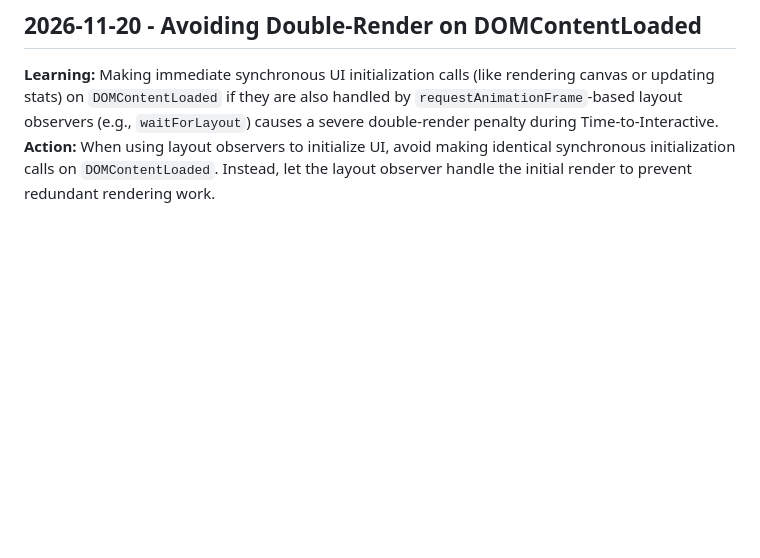
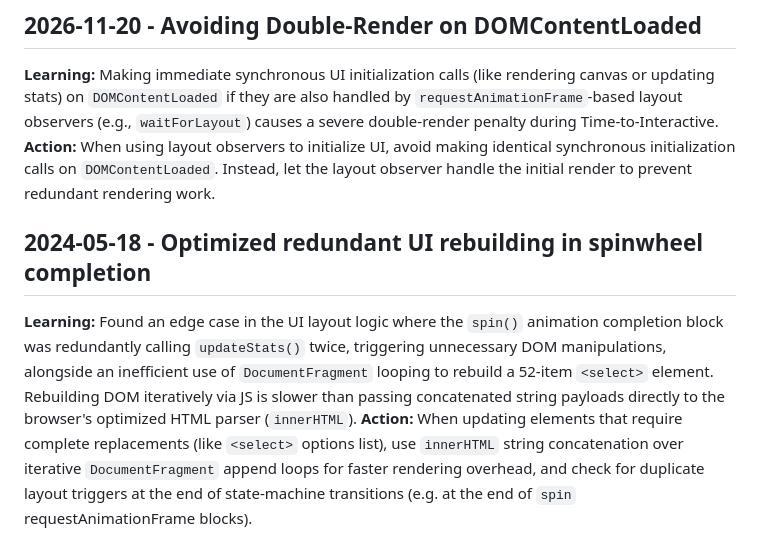
Before and after one commit to noerarief23/SPINWHEEL-playing-cards, a Markdown page: .jules/bolt.md, the part around the change. GitHub-like rendering; blank space fills up the shorter version.

Commit message:
⚡ Bolt: optimize select rendering & duplicate update calls
💡 What: Replaced DocumentFragment mapping with innerHTML string concatenation when rebuilding custom card select dropdowns, and removed redundant updateStats calls at the end of the spin animation.
🎯 Why: Iteratively creating DOM nodes with DocumentFragment causes overhead for frequent redraws, and the duplicate updateStats triggers an unnecessary layout thrashing/re-render penalty at the completion of every spin.
📊 Impact: Eliminates a duplicate full-UI layout reflow at the end of every spin. Replacing DocumentFragment with innerHTML parsing reduces node creation overhead per redraw.
🔬 Measurement: Run the verification suite and manually test the spin sequence. Validate using `node --check script.js`.

Co-authored-by: noerarief23 <5919917+noerarief23@users.noreply.github.com>

```diff
--- a/.jules/bolt.md
+++ b/.jules/bolt.md
@@ -49,3 +49,7 @@
 ## 2026-11-20 - Avoiding Double-Render on DOMContentLoaded
 **Learning:** Making immediate synchronous UI initialization calls (like rendering canvas or updating stats) on `DOMContentLoaded` if they are also handled by `requestAnimationFrame`-based layout observers (e.g., `waitForLayout`) causes a severe double-render penalty during Time-to-Interactive.
 **Action:** When using layout observers to initialize UI, avoid making identical synchronous initialization calls on `DOMContentLoaded`. Instead, let the layout observer handle the initial render to prevent redundant rendering work.
+
+## 2024-05-18 - Optimized redundant UI rebuilding in spinwheel completion
+**Learning:** Found an edge case in the UI layout logic where the `spin()` animation completion block was redundantly calling `updateStats()` twice, triggering unnecessary DOM manipulations, alongside an inefficient use of `DocumentFragment` looping to rebuild a 52-item `<select>` element. Rebuilding DOM iteratively via JS is slower than passing concatenated string payloads directly to the browser's optimized HTML parser (`innerHTML`).
+**Action:** When updating elements that require complete replacements (like `<select>` options list), use `innerHTML` string concatenation over iterative `DocumentFragment` append loops for faster rendering overhead, and check for duplicate layout triggers at the end of state-machine transitions (e.g. at the end of `spin` requestAnimationFrame blocks).
```
